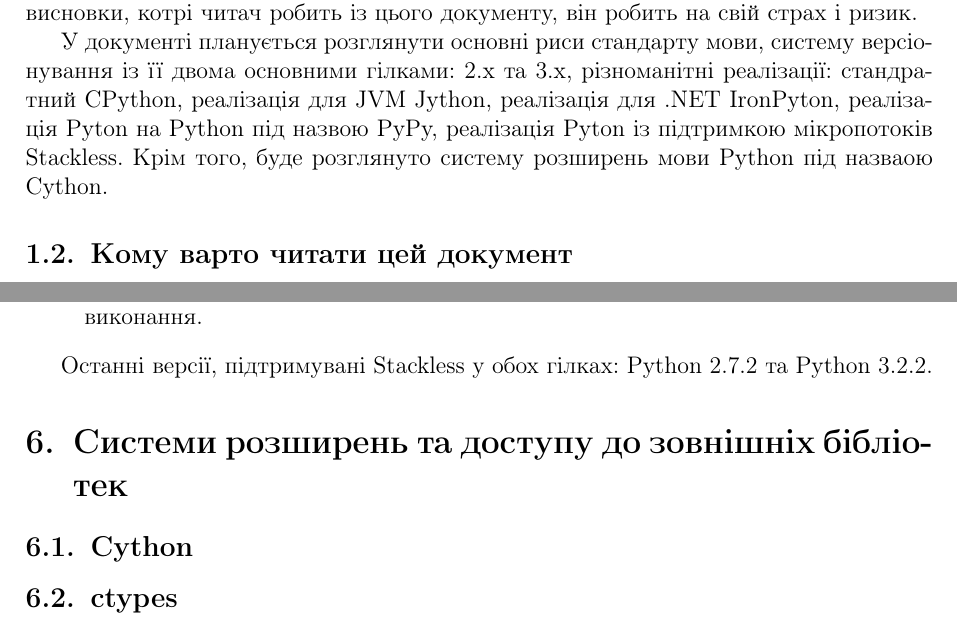
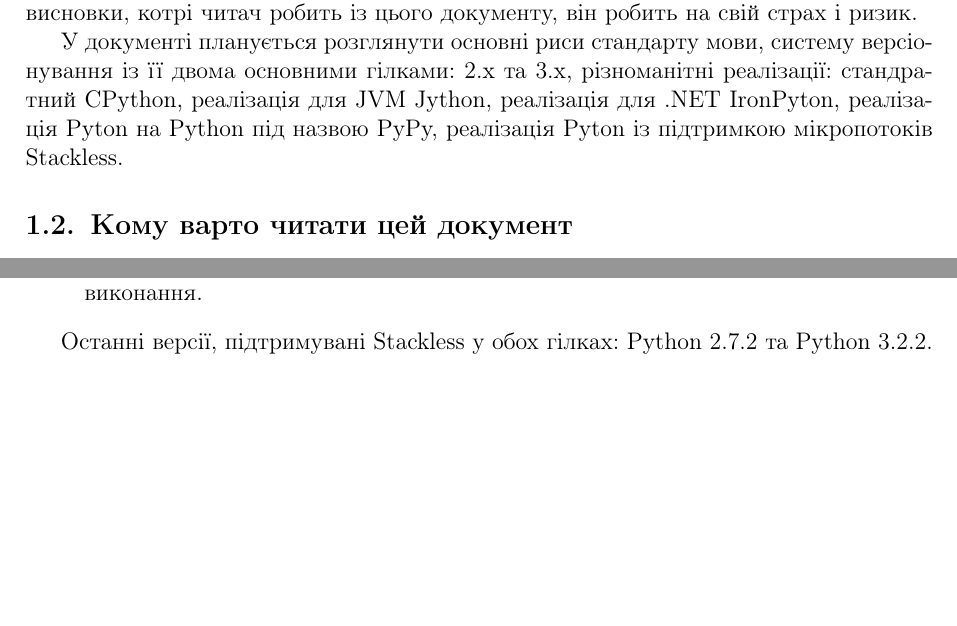
Before and after one commit to ikostia/python-paper, a LaTeX document (paper.tex): two parts of pages 3 and 16 of 16, joined at a grey line, cut so that both start at the same text, the shorter picture padded with empty space. Compiled offline with pdfLaTeX.

Commit message:
Removed Cython and ctypes chapters.

```diff
--- a/paper.tex
+++ b/paper.tex
@@ -50,7 +50,6 @@
     У документі планується розглянути основні риси стандарту мови, систему версіонування із її двома основними
     гілками: 2.x та 3.x, різноманітні реалізації: стандратний CPython, реалізація для JVM Jython, реалізація для
     .NET IronPyton, реалізація Pyton на Python під назвою PyPy, реалізація Pyton із підтримкою мікропотоків Stackless.
-    Крім того, буде розглянуто систему розширень мови Python під назваою Cython.
 
     \subsection{Кому варто читати цей документ}
     Якщо ви -- людина, що хоче почати вивчення мови Python, вам не варто розраховувати на цей документ як
@@ -664,10 +663,4 @@
 
     Останні версії, підтримувані Stackless у обох гілках: Python 2.7.2 та Python 3.2.2.
 
-\section{Системи розширень та доступу до зовнішніх бібліотек}
-
-\subsection{Cython}
-
-\subsection{ctypes}
-
 \end{document}
```
